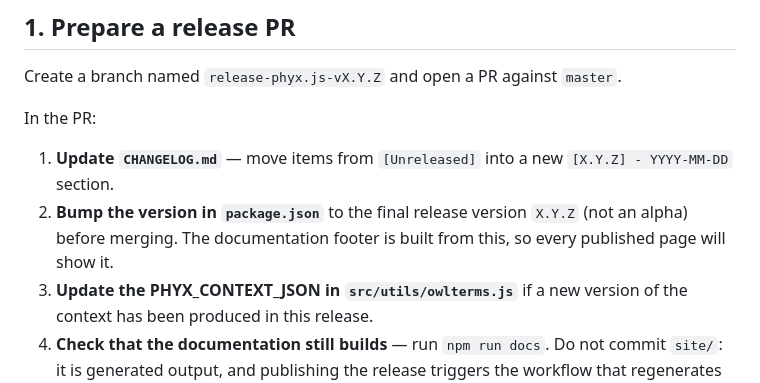
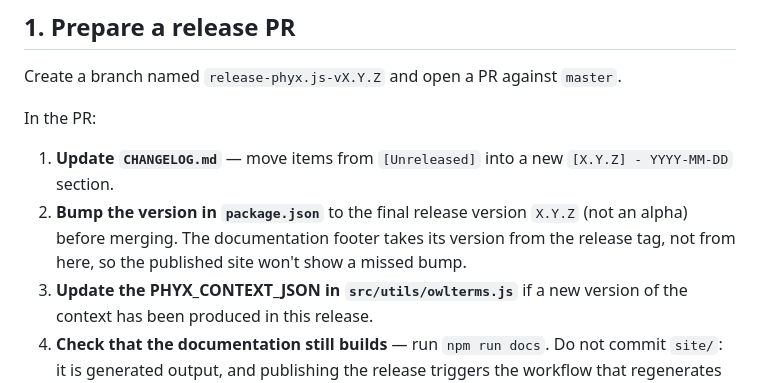
Before and after one commit to phyloref/phyx.js, a Markdown page: RELEASE.md, the part around the change. GitHub-like rendering.

```diff
--- a/RELEASE.md
+++ b/RELEASE.md
@@ -10,7 +10,8 @@ In the PR:
 
 1. **Update `CHANGELOG.md`** — move items from `[Unreleased]` into a new `[X.Y.Z] - YYYY-MM-DD` section.
 2. **Bump the version in `package.json`** to the final release version `X.Y.Z` (not an alpha) before merging.
-   The documentation footer is built from this, so every published page will show it.
+   The documentation footer takes its version from the release tag, not from here, so the published site
+   won't show a missed bump.
 3. **Update the PHYX_CONTEXT_JSON in `src/utils/owlterms.js`** if a new version of the context has been
    produced in this release.
 4. **Check that the documentation still builds** — run `npm run docs`. Do not commit `site/`: it is generated output, and publishing the release triggers the workflow that regenerates and deploys it (see step 3 below).
```
Also changed, not shown: docs/Documentation.md (+7 -4 lines).
